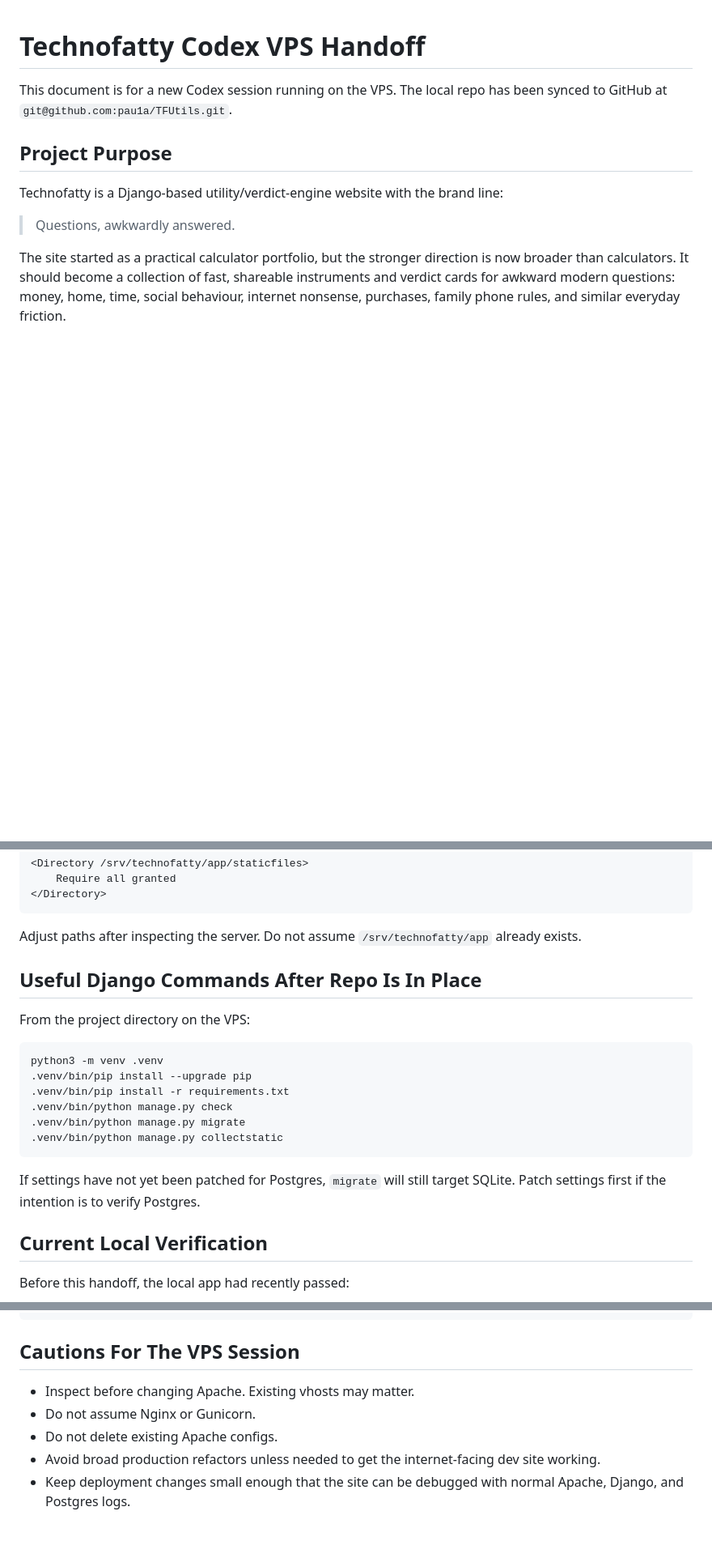
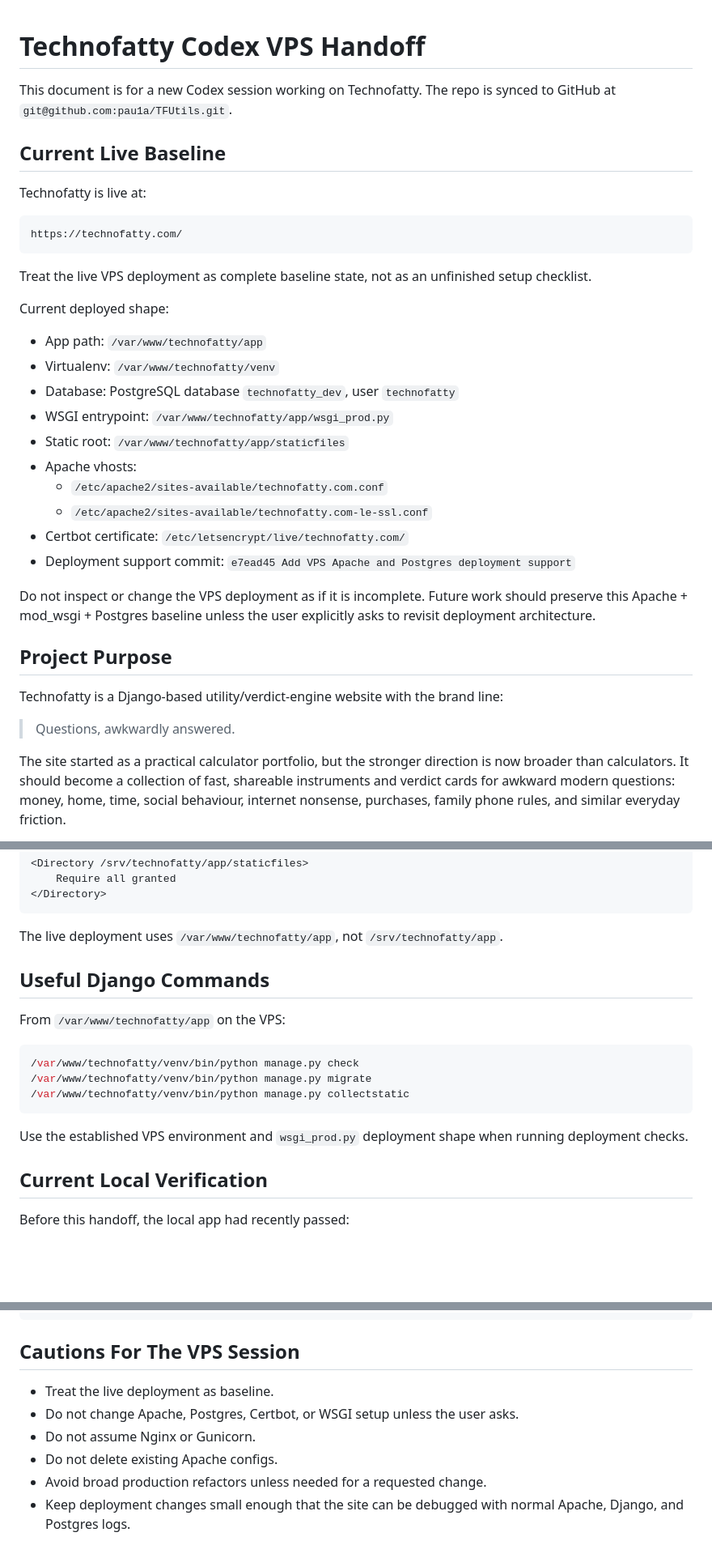
Before and after one commit to pau1a/TFUtils, a Markdown page: docs/codex-handoff.md, 3 parts joined by grey strips. Shown at 81% size. Drawn GitHub-style; blank space fills up the shorter version.

````diff
--- a/docs/codex-handoff.md
+++ b/docs/codex-handoff.md
@@ -1,6 +1,31 @@
 # Technofatty Codex VPS Handoff
 
-This document is for a new Codex session running on the VPS. The local repo has been synced to GitHub at `git@github.com:pau1a/TFUtils.git`.
+This document is for a new Codex session working on Technofatty. The repo is synced to GitHub at `git@github.com:pau1a/TFUtils.git`.
+
+## Current Live Baseline
+
+Technofatty is live at:
+
+```text
+https://technofatty.com/
+```
+
+Treat the live VPS deployment as complete baseline state, not as an unfinished setup checklist.
+
+Current deployed shape:
+
+- App path: `/var/www/technofatty/app`
+- Virtualenv: `/var/www/technofatty/venv`
+- Database: PostgreSQL database `technofatty_dev`, user `technofatty`
+- WSGI entrypoint: `/var/www/technofatty/app/wsgi_prod.py`
+- Static root: `/var/www/technofatty/app/staticfiles`
+- Apache vhosts:
+  - `/etc/apache2/sites-available/technofatty.com.conf`
+  - `/etc/apache2/sites-available/technofatty.com-le-ssl.conf`
+- Certbot certificate: `/etc/letsencrypt/live/technofatty.com/`
+- Deployment support commit: `e7ead45 Add VPS Apache and Postgres deployment support`
+
+Do not inspect or change the VPS deployment as if it is incomplete. Future work should preserve this Apache + mod_wsgi + Postgres baseline unless the user explicitly asks to revisit deployment architecture.
 
 ## Project Purpose
 
@@ -390,22 +409,19 @@ Alias /static/ /srv/technofatty/app/staticfiles/
 </Directory>
 ```
 
-Adjust paths after inspecting the server. Do not assume `/srv/technofatty/app` already exists.
+The live deployment uses `/var/www/technofatty/app`, not `/srv/technofatty/app`.
 
-## Useful Django Commands After Repo Is In Place
+## Useful Django Commands
 
-From the project directory on the VPS:
+From `/var/www/technofatty/app` on the VPS:
 
 ```bash
-python3 -m venv .venv
-.venv/bin/pip install --upgrade pip
-.venv/bin/pip install -r requirements.txt
-.venv/bin/python manage.py check
-.venv/bin/python manage.py migrate
-.venv/bin/python manage.py collectstatic
+/var/www/technofatty/venv/bin/python manage.py check
+/var/www/technofatty/venv/bin/python manage.py migrate
+/var/www/technofatty/venv/bin/python manage.py collectstatic
 ```
 
-If settings have not yet been patched for Postgres, `migrate` will still target SQLite. Patch settings first if the intention is to verify Postgres.
+Use the established VPS environment and `wsgi_prod.py` deployment shape when running deployment checks.
 
 ## Current Local Verification
 
@@ -426,8 +442,9 @@ The most recent direct route checks included:
 
 ## Cautions For The VPS Session
 
-- Inspect before changing Apache. Existing vhosts may matter.
+- Treat the live deployment as baseline.
+- Do not change Apache, Postgres, Certbot, or WSGI setup unless the user asks.
 - Do not assume Nginx or Gunicorn.
 - Do not delete existing Apache configs.
-- Avoid broad production refactors unless needed to get the internet-facing dev site working.
+- Avoid broad production refactors unless needed for a requested change.
 - Keep deployment changes small enough that the site can be debugged with normal Apache, Django, and Postgres logs.
````
Also changed, not shown: other parts of docs/codex-handoff.md (+31 -37 lines), docs/deployment-runbook.md (added, +174 -0 lines).
